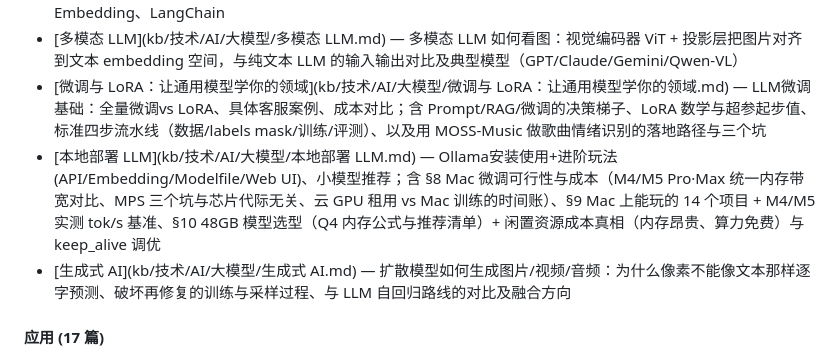
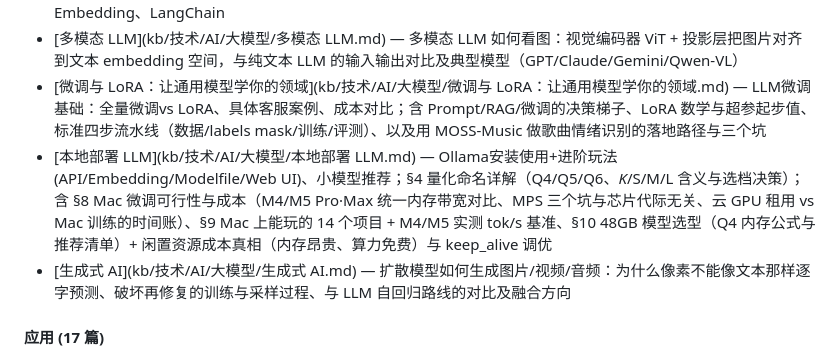
Before and after one commit to reallyhwc/ans-ai-auto-notes, a Markdown page: INDEX.md, the part around the change. Drawn GitHub-style.

```diff
--- a/INDEX.md
+++ b/INDEX.md
@@ -58,7 +58,7 @@
 - [Prompt 与 RAG](kb/技术/AI/大模型/Prompt 与 RAG.md) — Prompt工程、RAG、向量数据库/Milvus、Embedding、LangChain
 - [多模态 LLM](kb/技术/AI/大模型/多模态 LLM.md) — 多模态 LLM 如何看图：视觉编码器 ViT + 投影层把图片对齐到文本 embedding 空间，与纯文本 LLM 的输入输出对比及典型模型（GPT/Claude/Gemini/Qwen-VL）
 - [微调与 LoRA：让通用模型学你的领域](kb/技术/AI/大模型/微调与 LoRA：让通用模型学你的领域.md) — LLM微调基础：全量微调vs LoRA、具体客服案例、成本对比；含 Prompt/RAG/微调的决策梯子、LoRA 数学与超参起步值、标准四步流水线（数据/labels mask/训练/评测）、以及用 MOSS-Music 做歌曲情绪识别的落地路径与三个坑
-- [本地部署 LLM](kb/技术/AI/大模型/本地部署 LLM.md) — Ollama安装使用+进阶玩法(API/Embedding/Modelfile/Web UI)、小模型推荐；含 §8 Mac 微调可行性与成本（M4/M5 Pro·Max 统一内存带宽对比、MPS 三个坑与芯片代际无关、云 GPU 租用 vs Mac 训练的时间账）、§9 Mac 上能玩的 14 个项目 + M4/M5 实测 tok/s 基准、§10 48GB 模型选型（Q4 内存公式与推荐清单）+ 闲置资源成本真相（内存昂贵、算力免费）与 keep_alive 调优
+- [本地部署 LLM](kb/技术/AI/大模型/本地部署 LLM.md) — Ollama安装使用+进阶玩法(API/Embedding/Modelfile/Web UI)、小模型推荐；§4 量化命名详解（Q4/Q5/Q6、_K_/S/M/L 含义与选档决策）；含 §8 Mac 微调可行性与成本（M4/M5 Pro·Max 统一内存带宽对比、MPS 三个坑与芯片代际无关、云 GPU 租用 vs Mac 训练的时间账）、§9 Mac 上能玩的 14 个项目 + M4/M5 实测 tok/s 基准、§10 48GB 模型选型（Q4 内存公式与推荐清单）+ 闲置资源成本真相（内存昂贵、算力免费）与 keep_alive 调优
 - [生成式 AI](kb/技术/AI/大模型/生成式 AI.md) — 扩散模型如何生成图片/视频/音频：为什么像素不能像文本那样逐字预测、破坏再修复的训练与采样过程、与 LLM 自回归路线的对比及融合方向
 
 #### 应用 (17 篇)
```
Also changed, not shown: timeline/2026-W38.md (+1 -0 lines), 1 other file.
